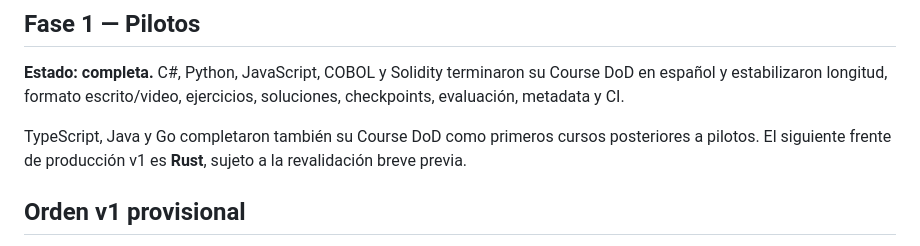
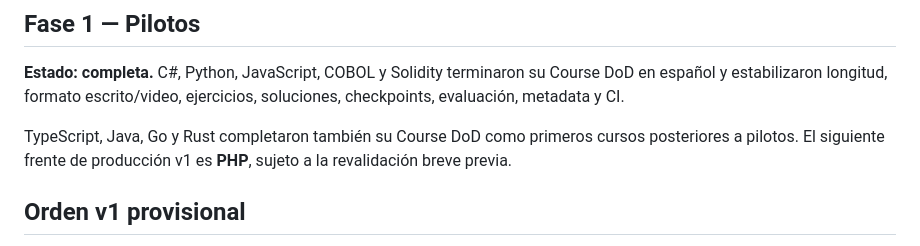
Before and after one commit to ChicoDotNet/Genkidama, a Markdown page: learn/_meta/roadmap.md, the part around the change. Drawn GitHub-style.

Commit message:
Advance Learn roadmap from Rust to PHP

```diff
--- a/learn/_meta/roadmap.md
+++ b/learn/_meta/roadmap.md
@@ -12,7 +12,7 @@ Calidad antes de cantidad. Un curso incompleto se retoma antes de iniciar otro s
 
 **Estado: completa.** C#, Python, JavaScript, COBOL y Solidity terminaron su Course DoD en español y estabilizaron longitud, formato escrito/video, ejercicios, soluciones, checkpoints, evaluación, metadata y CI.
 
-TypeScript, Java y Go completaron también su Course DoD como primeros cursos posteriores a pilotos. El siguiente frente de producción v1 es **Rust**, sujeto a la revalidación breve previa.
+TypeScript, Java, Go y Rust completaron también su Course DoD como primeros cursos posteriores a pilotos. El siguiente frente de producción v1 es **PHP**, sujeto a la revalidación breve previa.
 
 ## Orden v1 provisional
 
```
